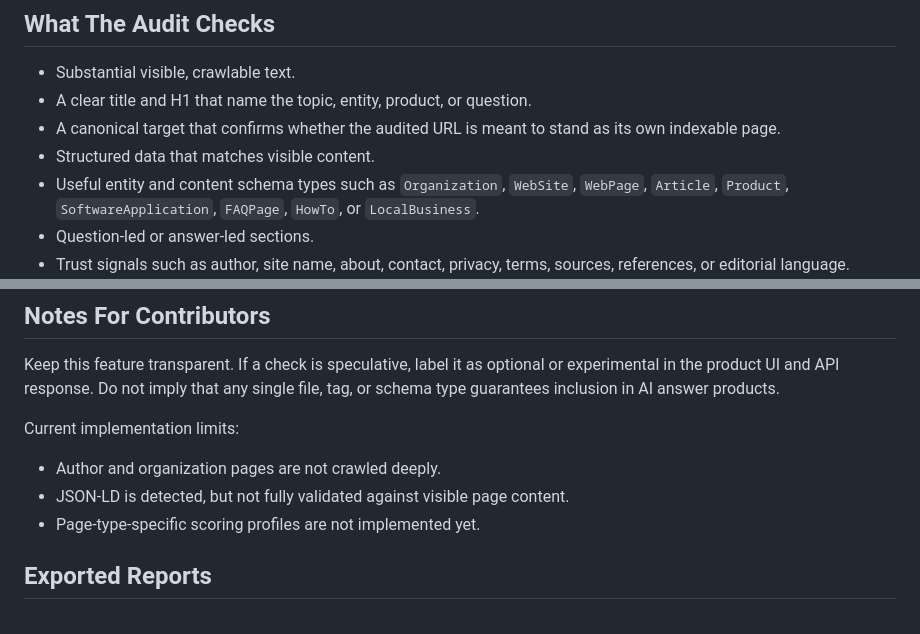
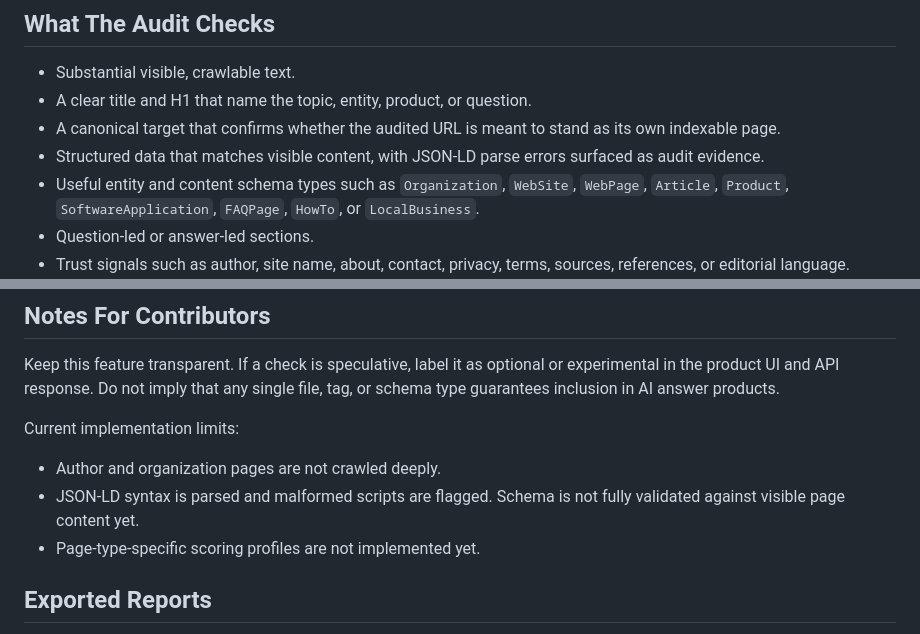
Before and after one commit to Lumo016/open-seo-growth, a Markdown page: docs/geo-readiness.md, 2 parts joined by grey strips. Rendered like a GitHub page.

```diff
--- a/docs/geo-readiness.md
+++ b/docs/geo-readiness.md
@@ -7,7 +7,7 @@ Open SEO Growth treats GEO as a practical readiness layer on top of regular SEO.
 - Substantial visible, crawlable text.
 - A clear title and H1 that name the topic, entity, product, or question.
 - A canonical target that confirms whether the audited URL is meant to stand as its own indexable page.
-- Structured data that matches visible content.
+- Structured data that matches visible content, with JSON-LD parse errors surfaced as audit evidence.
 - Useful entity and content schema types such as `Organization`, `WebSite`, `WebPage`, `Article`, `Product`, `SoftwareApplication`, `FAQPage`, `HowTo`, or `LocalBusiness`.
 - Question-led or answer-led sections.
 - Trust signals such as author, site name, about, contact, privacy, terms, sources, references, or editorial language.
@@ -49,7 +49,7 @@ Keep this feature transparent. If a check is speculative, label it as optional o
 Current implementation limits:
 
 - Author and organization pages are not crawled deeply.
-- JSON-LD is detected, but not fully validated against visible page content.
+- JSON-LD syntax is parsed and malformed scripts are flagged. Schema is not fully validated against visible page content yet.
 - Page-type-specific scoring profiles are not implemented yet.
 
 ## Exported Reports
```
Also changed, not shown: README.md (+1 -1 lines), docs/architecture.md (+1 -1 lines), docs/assets/open-seo-growth-dashboard.png, 3 other files.
